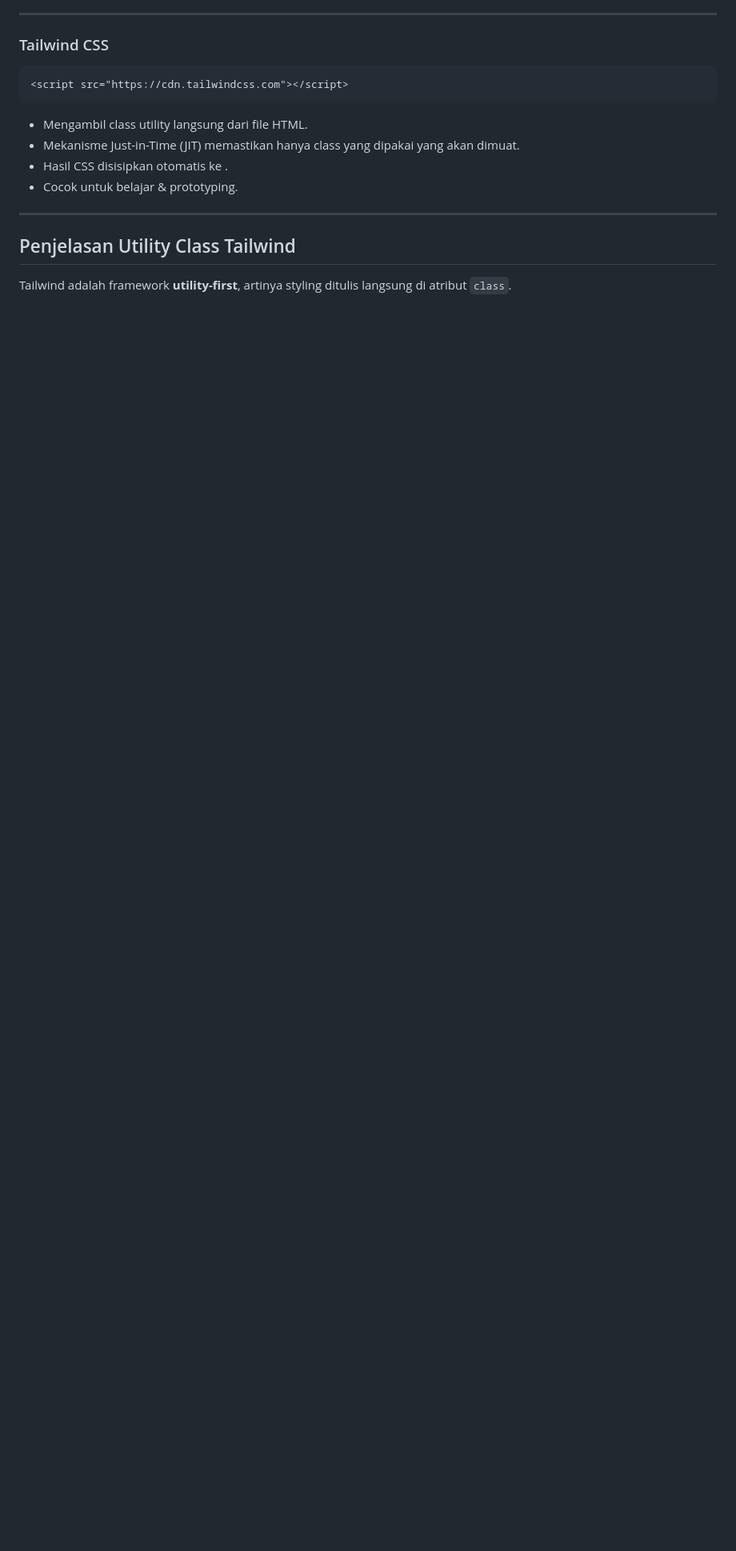
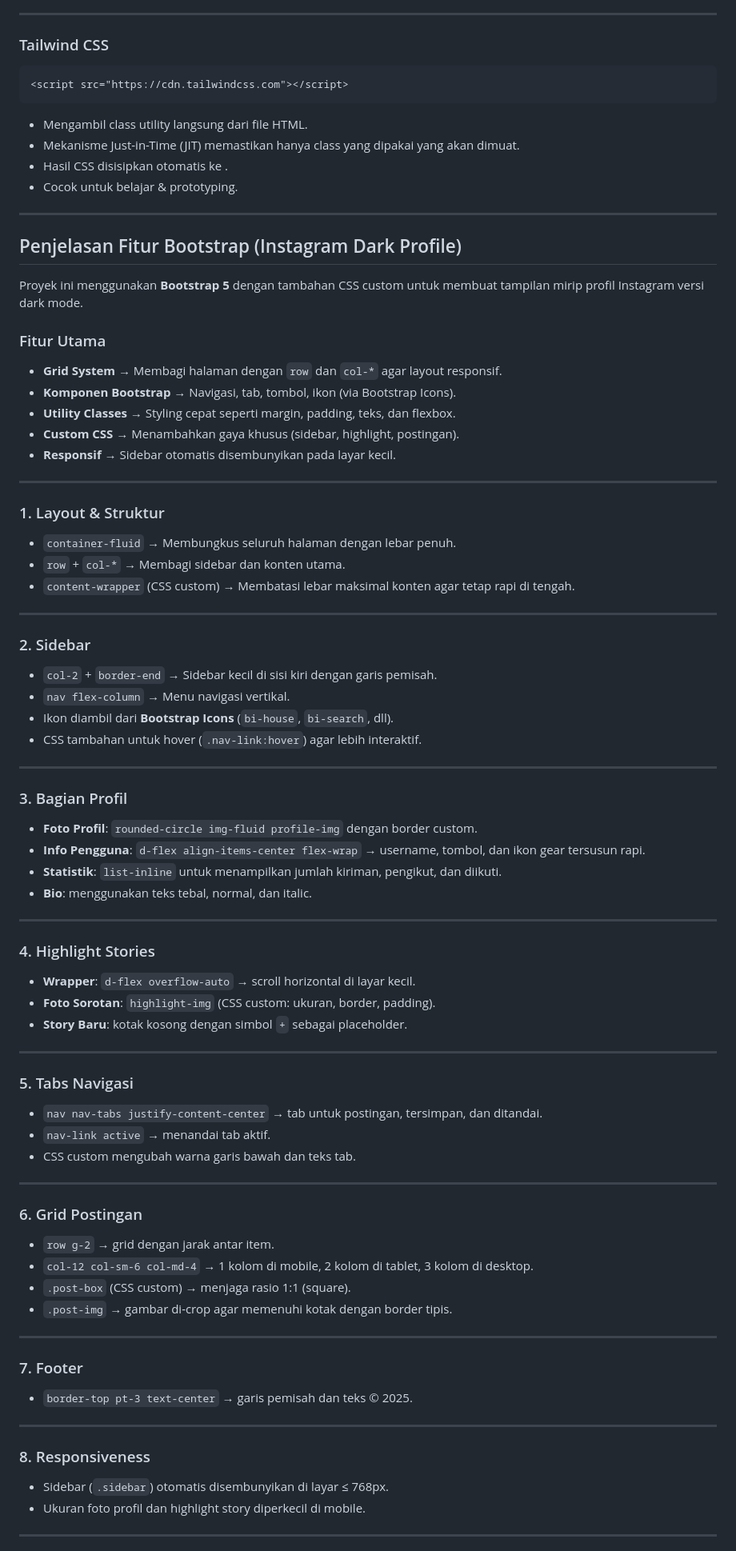
Before and after one commit to ishaqaja/Pemrograman-Web, a Markdown page: Pertemuan_3/profile ig/README.md, the part around the change printed below. Shown: that part at 80% size. Rendered like a GitHub page; blank space fills up the shorter version.

```diff
--- a/Pertemuan_3/profile ig/README.md
+++ b/Pertemuan_3/profile ig/README.md
@@ -34,6 +34,81 @@ Proyek ini membuat tapilan halaman profile website dengan **HTML**, framework **
 
 ---
 
-## Penjelasan Utility Class Tailwind
+## Penjelasan Fitur Bootstrap (Instagram Dark Profile)
 
-Tailwind adalah framework **utility-first**, artinya styling ditulis langsung di atribut `class`.
+Proyek ini menggunakan **Bootstrap 5** dengan tambahan CSS custom untuk membuat tampilan mirip profil Instagram versi dark mode.
+
+### Fitur Utama
+
+- **Grid System** → Membagi halaman dengan `row` dan `col-*` agar layout responsif.
+- **Komponen Bootstrap** → Navigasi, tab, tombol, ikon (via Bootstrap Icons).
+- **Utility Classes** → Styling cepat seperti margin, padding, teks, dan flexbox.
+- **Custom CSS** → Menambahkan gaya khusus (sidebar, highlight, postingan).
+- **Responsif** → Sidebar otomatis disembunyikan pada layar kecil.
+
+---
+
+### 1. Layout & Struktur
+
+- `container-fluid` → Membungkus seluruh halaman dengan lebar penuh.
+- `row` + `col-*` → Membagi sidebar dan konten utama.
+- `content-wrapper` (CSS custom) → Membatasi lebar maksimal konten agar tetap rapi di tengah.
+
+---
+
+### 2. Sidebar
+
+- `col-2` + `border-end` → Sidebar kecil di sisi kiri dengan garis pemisah.
+- `nav flex-column` → Menu navigasi vertikal.
+- Ikon diambil dari **Bootstrap Icons** (`bi-house`, `bi-search`, dll).
+- CSS tambahan untuk hover (`.nav-link:hover`) agar lebih interaktif.
+
+---
+
+### 3. Bagian Profil
+
+- **Foto Profil**: `rounded-circle img-fluid profile-img` dengan border custom.
+- **Info Pengguna**: `d-flex align-items-center flex-wrap` → username, tombol, dan ikon gear tersusun rapi.
+- **Statistik**: `list-inline` untuk menampilkan jumlah kiriman, pengikut, dan diikuti.
+- **Bio**: menggunakan teks tebal, normal, dan italic.
+
+---
+
+### 4. Highlight Stories
+
+- **Wrapper**: `d-flex overflow-auto` → scroll horizontal di layar kecil.
+- **Foto Sorotan**: `highlight-img` (CSS custom: ukuran, border, padding).
+- **Story Baru**: kotak kosong dengan simbol `+` sebagai placeholder.
+
+---
+
+### 5. Tabs Navigasi
+
+- `nav nav-tabs justify-content-center` → tab untuk postingan, tersimpan, dan ditandai.
+- `nav-link active` → menandai tab aktif.
+- CSS custom mengubah warna garis bawah dan teks tab.
+
+---
+
+### 6. Grid Postingan
+
+- `row g-2` → grid dengan jarak antar item.
+- `col-12 col-sm-6 col-md-4` → 1 kolom di mobile, 2 kolom di tablet, 3 kolom di desktop.
+- `.post-box` (CSS custom) → menjaga rasio 1:1 (square).
+- `.post-img` → gambar di-crop agar memenuhi kotak dengan border tipis.
+
+---
+
+### 7. Footer
+
+- `border-top pt-3 text-center` → garis pemisah dan teks © 2025.
+
+---
+
+### 8. Responsiveness
+
+- Sidebar (`.sidebar`) otomatis disembunyikan di layar ≤ 768px.
+- Ukuran foto profil dan highlight story diperkecil di mobile.
+
+---
+
```
Also changed, not shown: other parts of Pertemuan_3/profile ig/README.md (+78 -53 lines).
